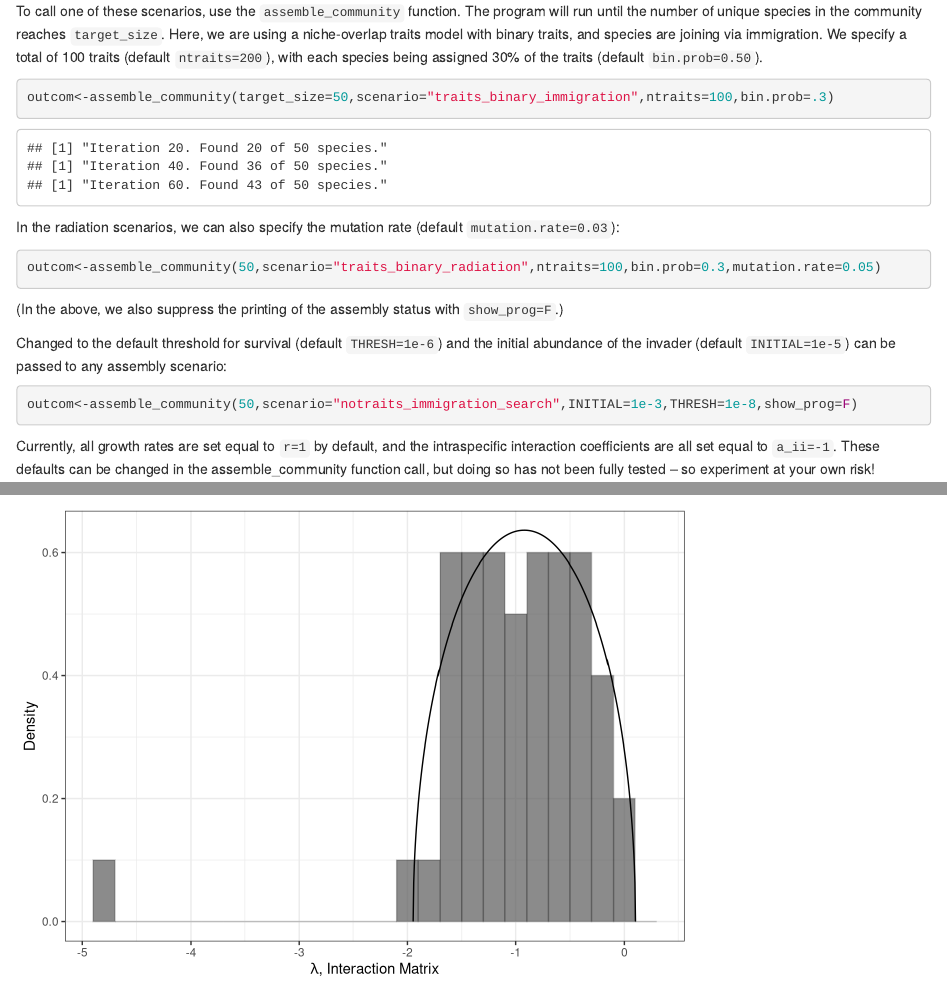
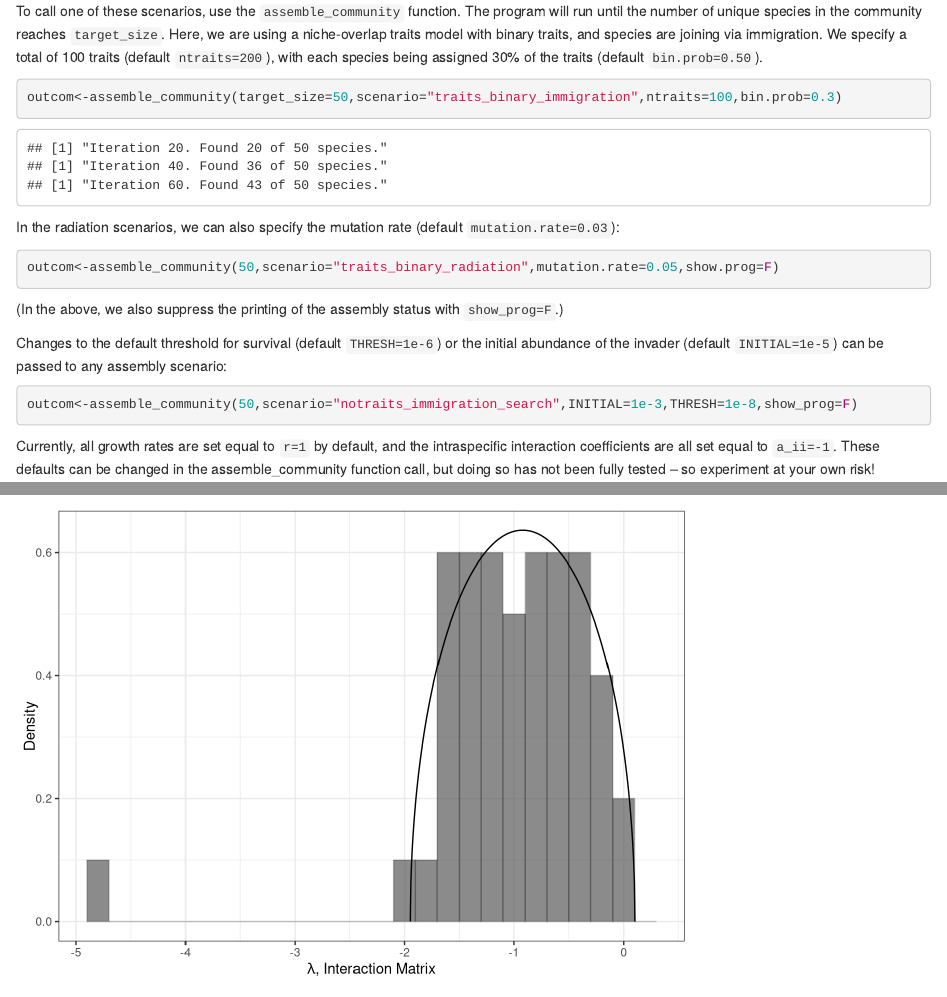
Before and after one commit to dsmaynard/network_spandrels, an R Markdown document (docs/index.Rmd): the page in a window 1100 px wide, from 670 px down, and a second part further down, joined at a grey line. Rendered offline with R 4.5, knitr and Pandoc, with nearby package versions; code that draws random numbers runs with fixed seeds of ours; some code elsewhere in the file could not run offline.

Commit message:
Edited index

````diff
--- a/docs/index.Rmd
+++ b/docs/index.Rmd
@@ -44,16 +44,16 @@ At this point, there are seven assembly scenarios to choose from:
 To call one of these scenarios, use the `assemble_community` function. The program will run until the number of unique species in the community reaches `target_size`. Here, we are using a niche-overlap traits model with binary traits, and species are joining via immigration. We specify a total of 100 traits (default `ntraits=200`), with each species being assigned 30% of the traits (default `bin.prob=0.50`).
 
 ```{r message=F}
-outcom<-assemble_community(target_size=50,scenario="traits_binary_immigration",ntraits=100,bin.prob=.3)
+outcom<-assemble_community(target_size=50,scenario="traits_binary_immigration",ntraits=100,bin.prob=0.3)
 ```
 In the radiation scenarios, we can also specify the mutation rate (default `mutation.rate=0.03`):
 
 ```{r eval=F}
-outcom<-assemble_community(50,scenario="traits_binary_radiation",ntraits=100,bin.prob=0.3,mutation.rate=0.05)
+outcom<-assemble_community(50,scenario="traits_binary_radiation",mutation.rate=0.05,show.prog=F)
 ```
 (In the above, we also suppress the printing of the assembly status with `show_prog=F`.)
 
-Changed to the default threshold for survival (default `THRESH=1e-6`) and the initial abundance of the invader (default `INITIAL=1e-5`) can be passed to any assembly scenario:
+Changes to the default threshold for survival (default `THRESH=1e-6`) or the initial abundance of the invader (default `INITIAL=1e-5`) can be passed to any assembly scenario:
 
 ```{r message=F}
 outcom<-assemble_community(50,scenario="notraits_immigration_search",INITIAL=1e-3,THRESH=1e-8,show_prog=F)
````
Also changed, not shown: docs/index.Rmd (5 more changed lines), 1 other file.
